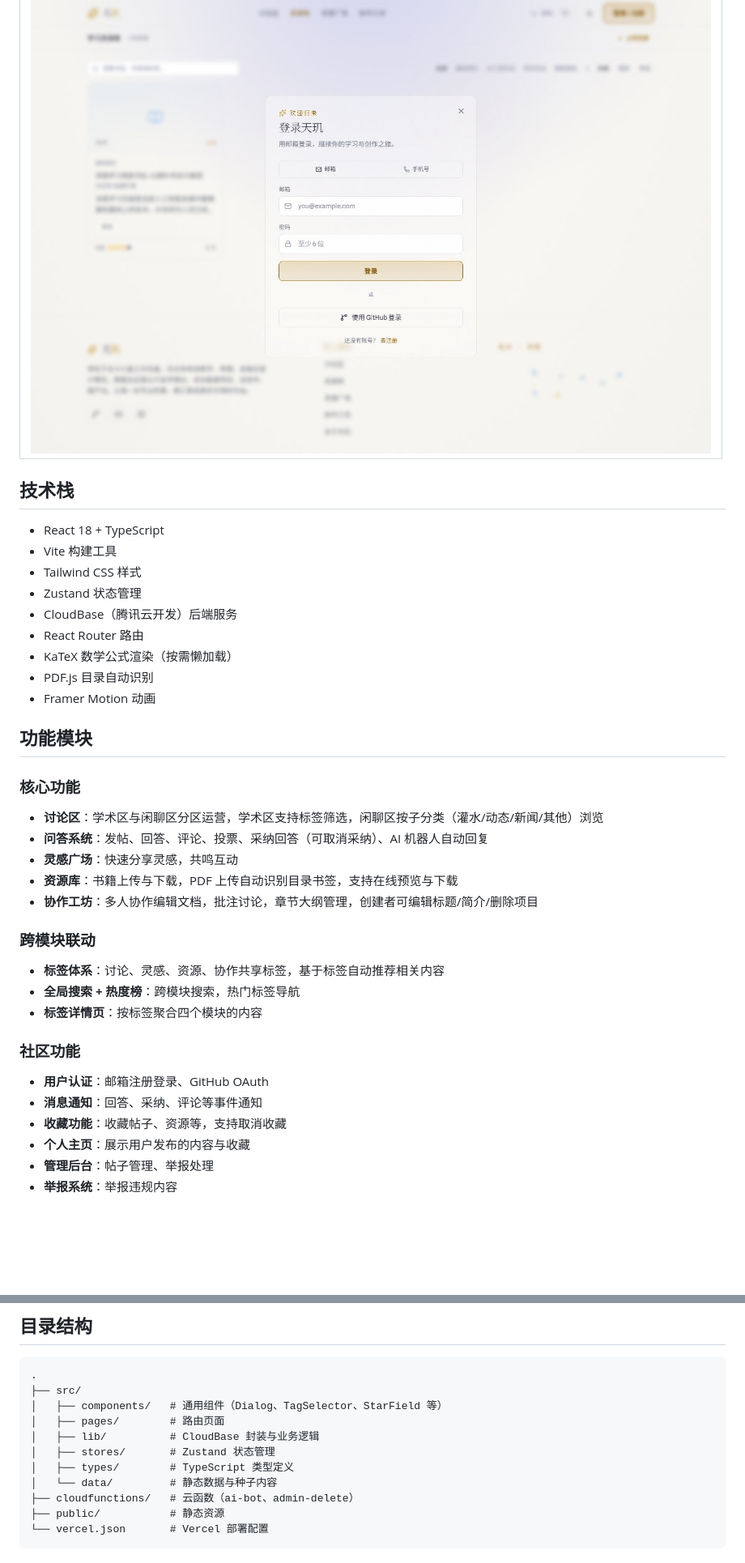
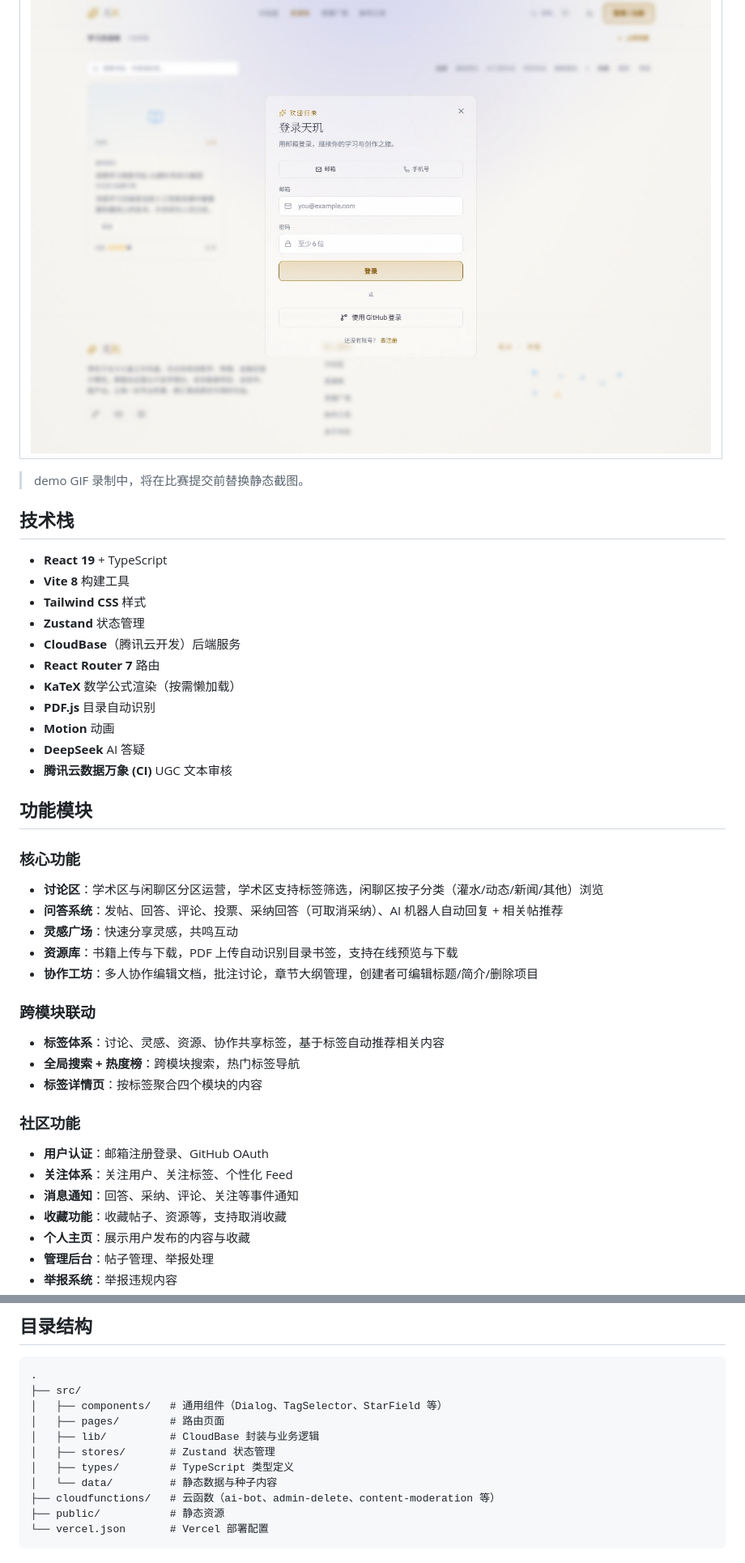
Before and after one commit to libinyam/tianji, a Markdown page: README.md, 2 parts joined by grey strips. Shown at 81% size. Drawn GitHub-style; blank space fills up the shorter version.

````diff
--- a/README.md
+++ b/README.md
@@ -18,24 +64,28 @@
 | --- |
 | ![天玑登录与行动入口](docs/images/tianji-action-modal.jpg) |
 
+> demo GIF 录制中，将在比赛提交前替换静态截图。
+
 ## 技术栈
 
-- React 18 + TypeScript
-- Vite 构建工具
-- Tailwind CSS 样式
-- Zustand 状态管理
-- CloudBase（腾讯云开发）后端服务
-- React Router 路由
-- KaTeX 数学公式渲染（按需懒加载）
-- PDF.js 目录自动识别
-- Framer Motion 动画
+- **React 19** + TypeScript
+- **Vite 8** 构建工具
+- **Tailwind CSS** 样式
+- **Zustand** 状态管理
+- **CloudBase**（腾讯云开发）后端服务
+- **React Router 7** 路由
+- **KaTeX** 数学公式渲染（按需懒加载）
+- **PDF.js** 目录自动识别
+- **Motion** 动画
+- **DeepSeek** AI 答疑
+- **腾讯云数据万象 (CI)** UGC 文本审核
 
 ## 功能模块
 
 ### 核心功能
 
 - **讨论区**：学术区与闲聊区分区运营，学术区支持标签筛选，闲聊区按子分类（灌水/动态/新闻/其他）浏览
-- **问答系统**：发帖、回答、评论、投票、采纳回答（可取消采纳）、AI 机器人自动回复
+- **问答系统**：发帖、回答、评论、投票、采纳回答（可取消采纳）、AI 机器人自动回复 + 相关帖推荐
 - **灵感广场**：快速分享灵感，共鸣互动
 - **资源库**：书籍上传与下载，PDF 上传自动识别目录书签，支持在线预览与下载
 - **协作工坊**：多人协作编辑文档，批注讨论，章节大纲管理，创建者可编辑标题/简介/删除项目
@@ -49,7 +99,8 @@
 ### 社区功能
 
 - **用户认证**：邮箱注册登录、GitHub OAuth
-- **消息通知**：回答、采纳、评论等事件通知
+- **关注体系**：关注用户、关注标签、个性化 Feed
+- **消息通知**：回答、采纳、评论、关注等事件通知
 - **收藏功能**：收藏帖子、资源等，支持取消收藏
 - **个人主页**：展示用户发布的内容与收藏
 - **管理后台**：帖子管理、举报处理
@@ -176,7 +227,7 @@ npm run deploy:rules
 │   ├── stores/       # Zustand 状态管理
 │   ├── types/        # TypeScript 类型定义
 │   └── data/         # 静态数据与种子内容
-├── cloudfunctions/   # 云函数（ai-bot、admin-delete）
+├── cloudfunctions/   # 云函数（ai-bot、admin-delete、content-moderation 等）
 ├── public/           # 静态资源
 └── vercel.json       # Vercel 部署配置
 ```
````
Also changed, not shown: other parts of README.md (+48 -2 lines).
